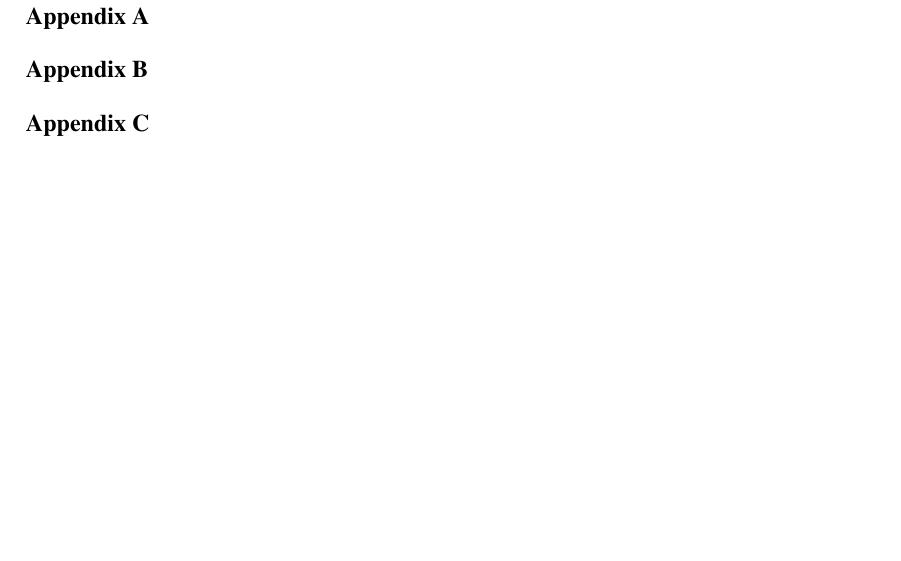
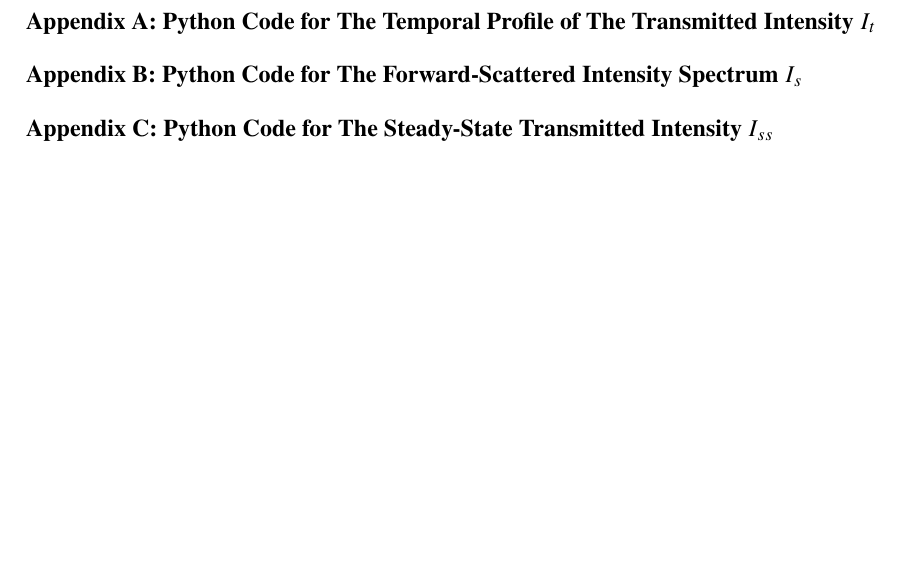
Before and after one commit to rhmnnmhmd/BSc-Physics-FYP-Thesis, a LaTeX thesis (thesis.tex, which reads appendices.tex): part of page 84 of 84, cut at the place of the change. Compiled offline with pdfLaTeX.

Commit message:
Update appendices.tex

```diff
--- a/appendices.tex
+++ b/appendices.tex
@@ -1,7 +1,9 @@
 \chapter{Appendices}
 
-\section{Appendix A}
+\section{Appendix A: Python Code for The Temporal Profile of The Transmitted Intensity $I_{t}$}
 
-\section{Appendix B}
 
-\section{Appendix C}
+\section{Appendix B: Python Code for The Forward-Scattered Intensity Spectrum $I_{s}$}
+
+
+\section{Appendix C: Python Code for The Steady-State Transmitted Intensity $I_{ss}$}
```
